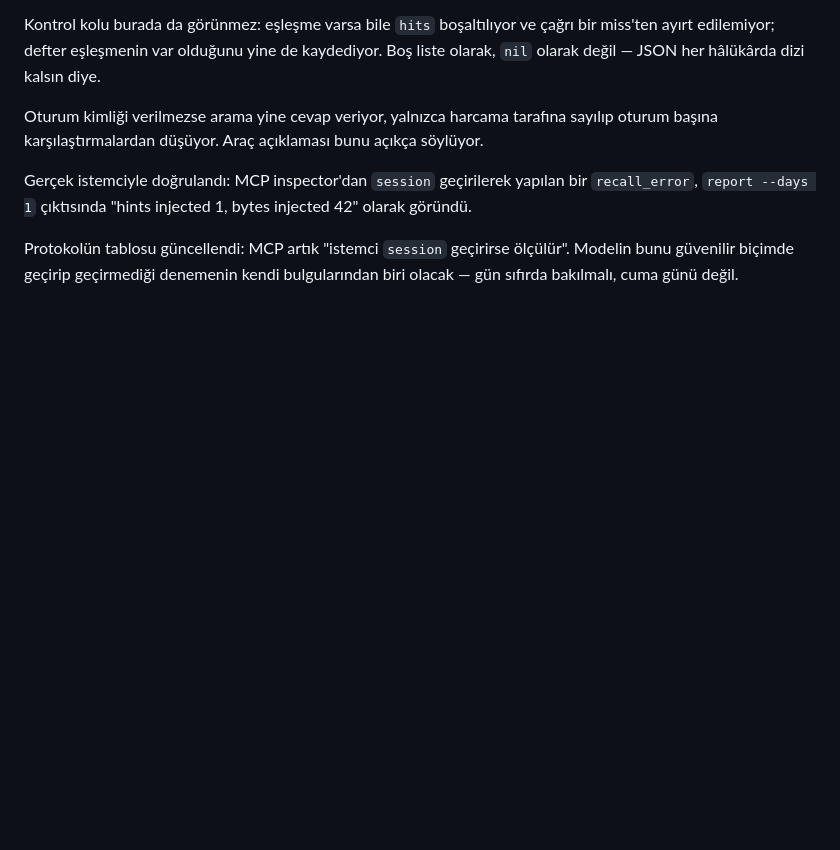
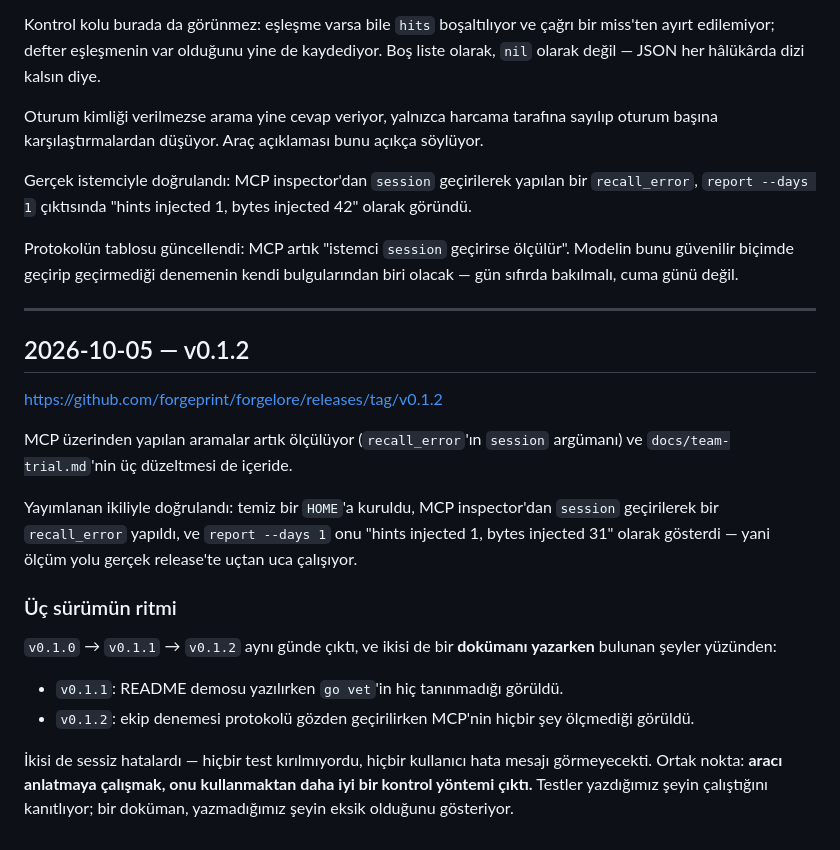
Before and after one commit to forgeprint/forgelore, a Markdown page: docs/ilerleme.md, the part around the change. Drawn GitHub-style; blank space fills up the shorter version.

Commit message:
Record the v0.1.2 release
Signed-off-by: Ali Osman <aliosman.mho@gmail.com>

```diff
--- a/docs/ilerleme.md
+++ b/docs/ilerleme.md
@@ -1482,3 +1482,32 @@ bytes injected 42" olarak göründü.
 Protokolün tablosu güncellendi: MCP artık "istemci `session` geçirirse
 ölçülür". Modelin bunu güvenilir biçimde geçirip geçirmediği denemenin
 kendi bulgularından biri olacak — gün sıfırda bakılmalı, cuma günü değil.
+
+---
+
+## 2026-10-05 — v0.1.2
+
+https://github.com/forgeprint/forgelore/releases/tag/v0.1.2
+
+MCP üzerinden yapılan aramalar artık ölçülüyor (`recall_error`'ın `session`
+argümanı) ve `docs/team-trial.md`'nin üç düzeltmesi de içeride.
+
+Yayımlanan ikiliyle doğrulandı: temiz bir `HOME`'a kuruldu, MCP inspector'dan
+`session` geçirilerek bir `recall_error` yapıldı, ve `report --days 1` onu
+"hints injected 1, bytes injected 31" olarak gösterdi — yani ölçüm yolu
+gerçek release'te uçtan uca çalışıyor.
+
+### Üç sürümün ritmi
+
+`v0.1.0` → `v0.1.1` → `v0.1.2` aynı günde çıktı, ve ikisi de bir **dokümanı
+yazarken** bulunan şeyler yüzünden:
+
+- `v0.1.1`: README demosu yazılırken `go vet`'in hiç tanınmadığı görüldü.
+- `v0.1.2`: ekip denemesi protokolü gözden geçirilirken MCP'nin hiçbir şey
+  ölçmediği görüldü.
+
+İkisi de sessiz hatalardı — hiçbir test kırılmıyordu, hiçbir kullanıcı hata
+mesajı görmeyecekti. Ortak nokta: **aracı anlatmaya çalışmak, onu
+kullanmaktan daha iyi bir kontrol yöntemi çıktı.** Testler yazdığımız şeyin
+çalıştığını kanıtlıyor; bir doküman, yazmadığımız şeyin eksik olduğunu
+gösteriyor.
```
